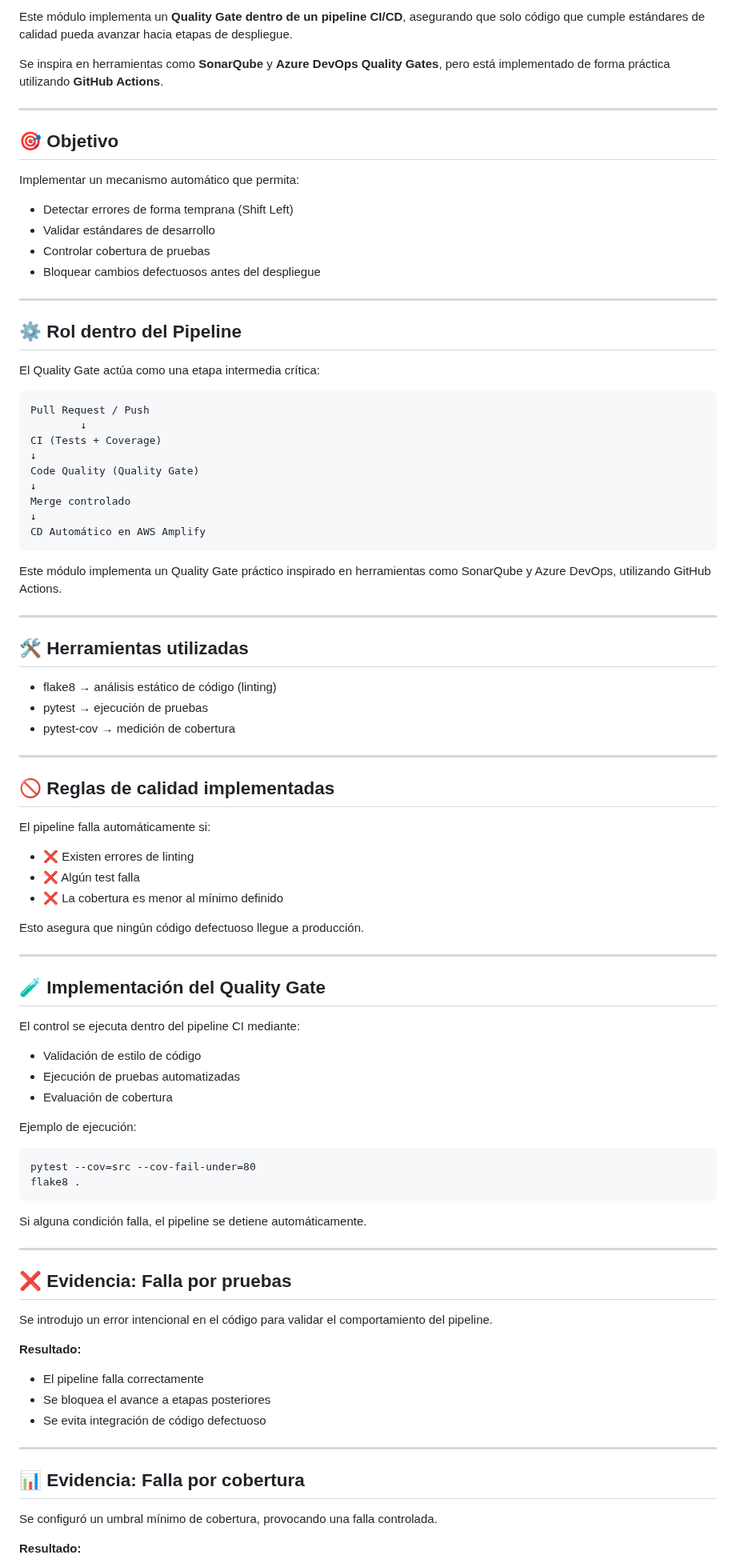
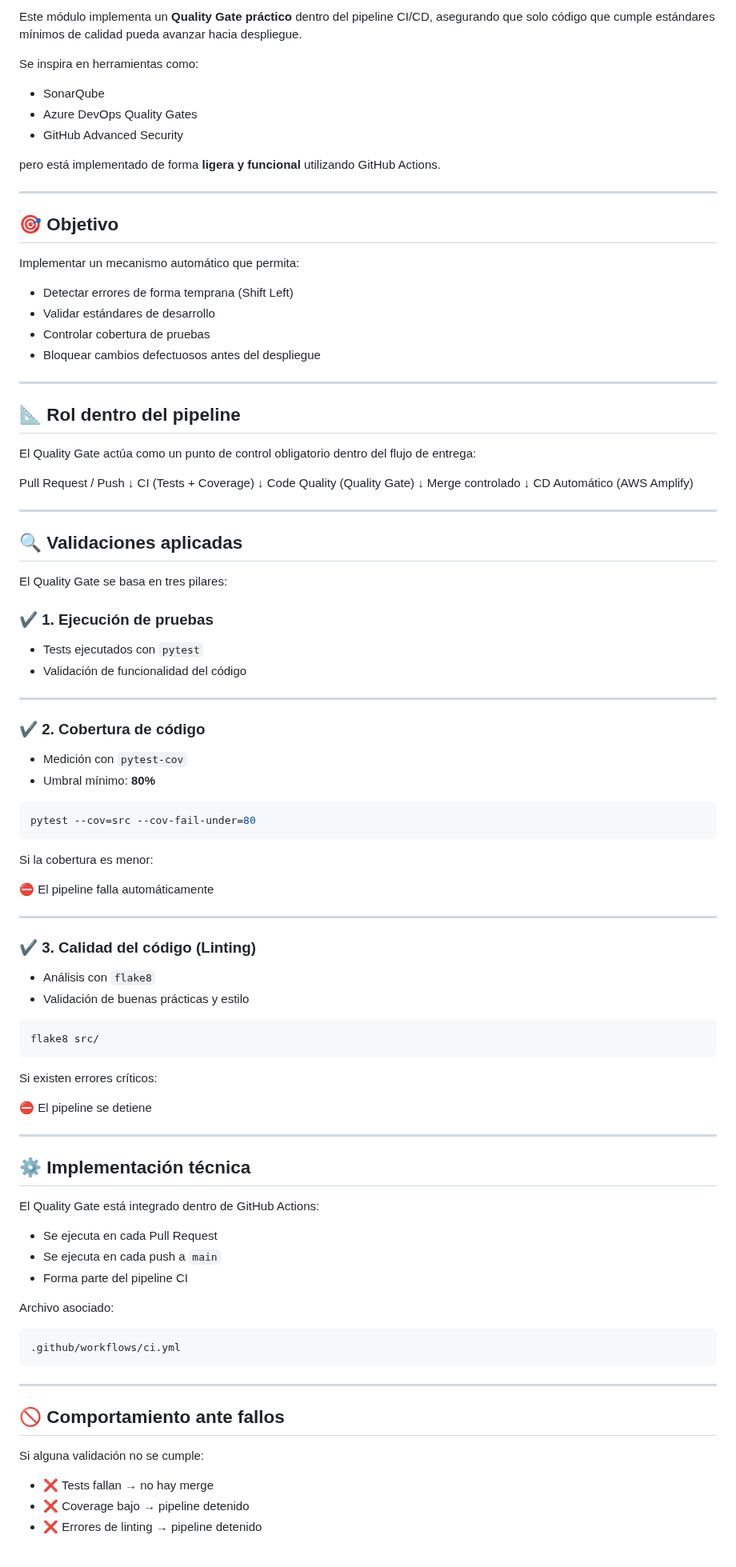
Before and after one commit to vermaldonado-ia/cloud-delivery-pipeline-portafolio, a Markdown page: Code Quality-Quality Gate/README.md, the part around one of its changes. Shown at 80% size. Drawn GitHub-style.

````diff
--- a/Code Quality-Quality Gate/README.md
+++ b/Code Quality-Quality Gate/README.md
@@ -4,7 +6,13 @@
 
-Este módulo implementa un **Quality Gate dentro de un pipeline CI/CD**, asegurando que solo código que cumple estándares de calidad pueda avanzar hacia etapas de despliegue.
+Este módulo implementa un **Quality Gate práctico** dentro del pipeline CI/CD, asegurando que solo código que cumple estándares mínimos de calidad pueda avanzar hacia despliegue.
 
-Se inspira en herramientas como **SonarQube** y **Azure DevOps Quality Gates**, pero está implementado de forma práctica utilizando **GitHub Actions**.
+Se inspira en herramientas como:
+
+* SonarQube
+* Azure DevOps Quality Gates
+* GitHub Advanced Security
+
+pero está implementado de forma **ligera y funcional** utilizando GitHub Actions.
 
 ---
 
@@ -19,80 +27,84 @@ Implementar un mecanismo automático que permita:
 
 ---
 
-## ⚙️ Rol dentro del Pipeline
+## 📐 Rol dentro del pipeline
 
-El Quality Gate actúa como una etapa intermedia crítica:
+El Quality Gate actúa como un punto de control obligatorio dentro del flujo de entrega:
 
-```
 Pull Request / Push
-        ↓
+↓
 CI (Tests + Coverage)
 ↓
 Code Quality (Quality Gate)
 ↓
 Merge controlado
 ↓
-CD Automático en AWS Amplify
-```
-
-Este módulo implementa un Quality Gate práctico inspirado en herramientas como SonarQube y Azure DevOps, utilizando GitHub Actions.
+CD Automático (AWS Amplify)
 
 ---
 
-## 🛠️ Herramientas utilizadas
+## 🔍 Validaciones aplicadas
 
-* flake8 → análisis estático de código (linting)
-* pytest → ejecución de pruebas
-* pytest-cov → medición de cobertura
+El Quality Gate se basa en tres pilares:
+
+### ✔ 1. Ejecución de pruebas
+
+* Tests ejecutados con `pytest`
+* Validación de funcionalidad del código
 
 ---
 
-## 🚫 Reglas de calidad implementadas
+### ✔ 2. Cobertura de código
 
-El pipeline falla automáticamente si:
+* Medición con `pytest-cov`
+* Umbral mínimo: **80%**
 
-* ❌ Existen errores de linting
-* ❌ Algún test falla
-* ❌ La cobertura es menor al mínimo definido
+```bash
+pytest --cov=src --cov-fail-under=80
+```
 
-Esto asegura que ningún código defectuoso llegue a producción.
+Si la cobertura es menor:
+
+⛔ El pipeline falla automáticamente
 
 ---
 
-## 🧪 Implementación del Quality Gate
+### ✔ 3. Calidad del código (Linting)
 
-El control se ejecuta dentro del pipeline CI mediante:
+* Análisis con `flake8`
+* Validación de buenas prácticas y estilo
 
-* Validación de estilo de código
-* Ejecución de pruebas automatizadas
-* Evaluación de cobertura
-
-Ejemplo de ejecución:
-
-```
-pytest --cov=src --cov-fail-under=80
-flake8 .
+```bash
+flake8 src/
 ```
 
-Si alguna condición falla, el pipeline se detiene automáticamente.
+Si existen errores críticos:
+
+⛔ El pipeline se detiene
 
 ---
 
-## ❌ Evidencia: Falla por pruebas
+## ⚙️ Implementación técnica
 
-Se introdujo un error intencional en el código para validar el comportamiento del pipeline.
+El Quality Gate está integrado dentro de GitHub Actions:
 
-**Resultado:**
+* Se ejecuta en cada Pull Request
+* Se ejecuta en cada push a `main`
+* Forma parte del pipeline CI
 
-* El pipeline falla correctamente
-* Se bloquea el avance a etapas posteriores
-* Se evita integración de código defectuoso
+Archivo asociado:
+
+```
+.github/workflows/ci.yml
+```
 
 ---
 
-## 📊 Evidencia: Falla por cobertura
+## 🚫 Comportamiento ante fallos
 
-Se configuró un umbral mínimo de cobertura, provocando una falla controlada.
+Si alguna validación no se cumple:
 
-**Resultado:**
+* ❌ Tests fallan → no hay merge
+* ❌ Coverage bajo → pipeline detenido
+* ❌ Errores de linting → pipeline detenido
 
````
Also changed, not shown: other parts of Code Quality-Quality Gate/README.md (+25 -59 lines).
